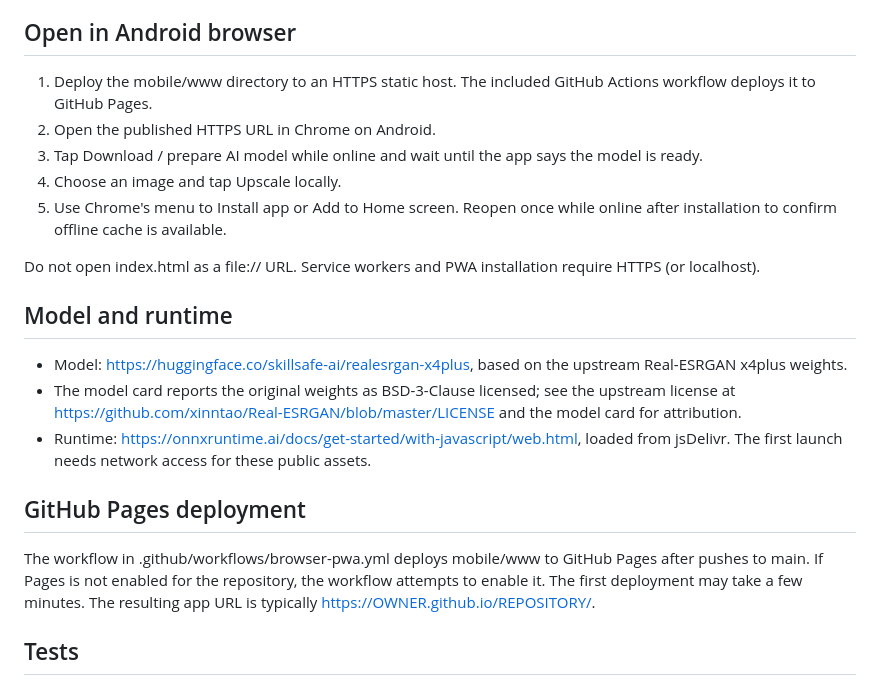
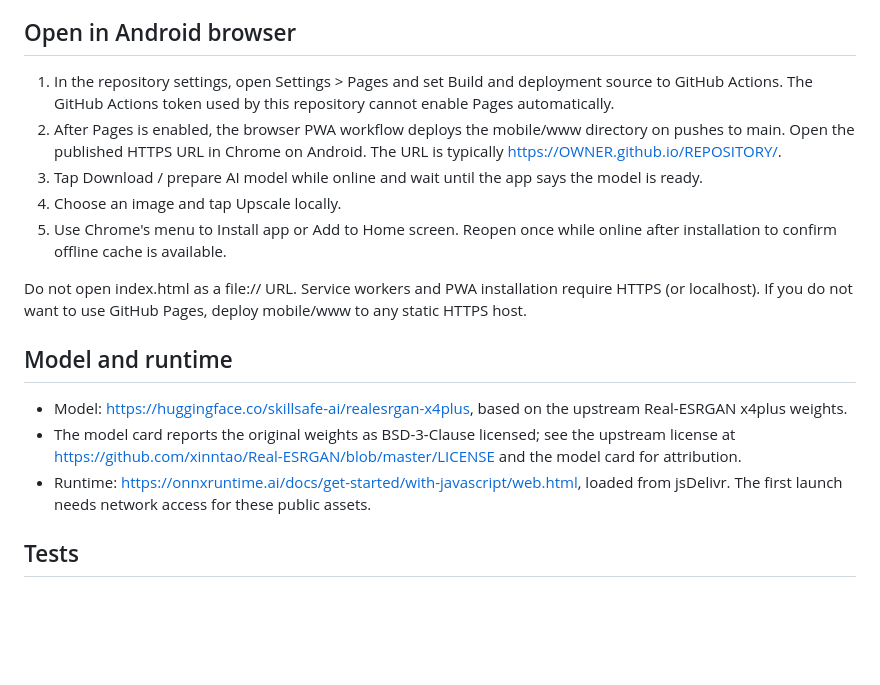
Before and after one commit to jusgif/upscale, a Markdown page: mobile/README.md, the part around the change. Drawn GitHub-style; blank space fills up the shorter version.

Commit message:
Clarify one-time GitHub Pages setup for browser PWA

```diff
--- a/mobile/README.md
+++ b/mobile/README.md
@@ -14,23 +14,19 @@ The mobile page uses ONNX Runtime Web and the browser-ready Real-ESRGAN x4plus O
 
 ## Open in Android browser
 
-1. Deploy the mobile/www directory to an HTTPS static host. The included GitHub Actions workflow deploys it to GitHub Pages.
-2. Open the published HTTPS URL in Chrome on Android.
+1. In the repository settings, open Settings > Pages and set Build and deployment source to GitHub Actions. The GitHub Actions token used by this repository cannot enable Pages automatically.
+2. After Pages is enabled, the browser PWA workflow deploys the mobile/www directory on pushes to main. Open the published HTTPS URL in Chrome on Android. The URL is typically https://OWNER.github.io/REPOSITORY/.
 3. Tap Download / prepare AI model while online and wait until the app says the model is ready.
 4. Choose an image and tap Upscale locally.
 5. Use Chrome's menu to Install app or Add to Home screen. Reopen once while online after installation to confirm offline cache is available.
 
-Do not open index.html as a file:// URL. Service workers and PWA installation require HTTPS (or localhost).
+Do not open index.html as a file:// URL. Service workers and PWA installation require HTTPS (or localhost). If you do not want to use GitHub Pages, deploy mobile/www to any static HTTPS host.
 
 ## Model and runtime
 
 - Model: https://huggingface.co/skillsafe-ai/realesrgan-x4plus, based on the upstream Real-ESRGAN x4plus weights.
 - The model card reports the original weights as BSD-3-Clause licensed; see the upstream license at https://github.com/xinntao/Real-ESRGAN/blob/master/LICENSE and the model card for attribution.
 - Runtime: https://onnxruntime.ai/docs/get-started/with-javascript/web.html, loaded from jsDelivr. The first launch needs network access for these public assets.
-
-## GitHub Pages deployment
-
-The workflow in .github/workflows/browser-pwa.yml deploys mobile/www to GitHub Pages after pushes to main. If Pages is not enabled for the repository, the workflow attempts to enable it. The first deployment may take a few minutes. The resulting app URL is typically https://OWNER.github.io/REPOSITORY/.
 
 ## Tests
 
```
